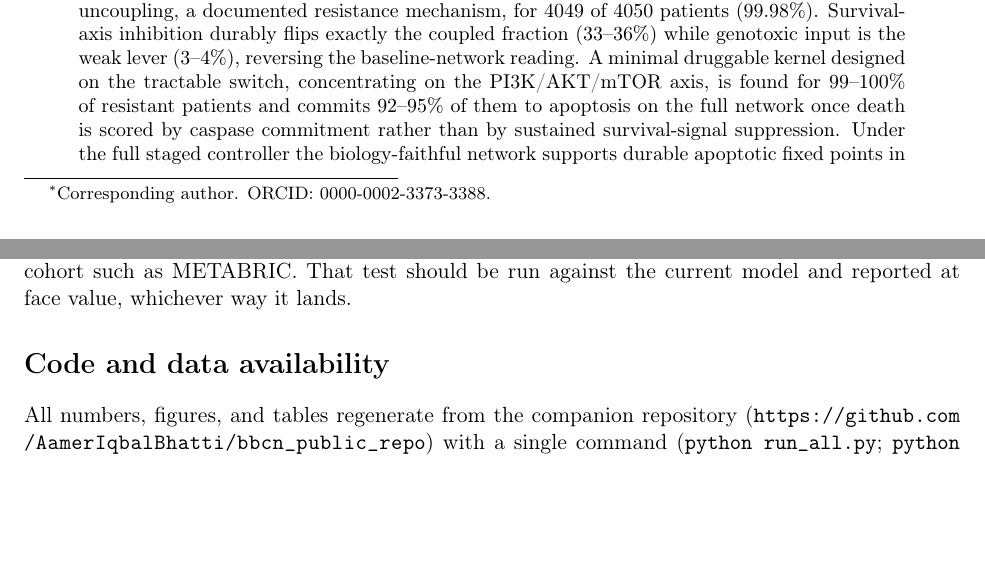
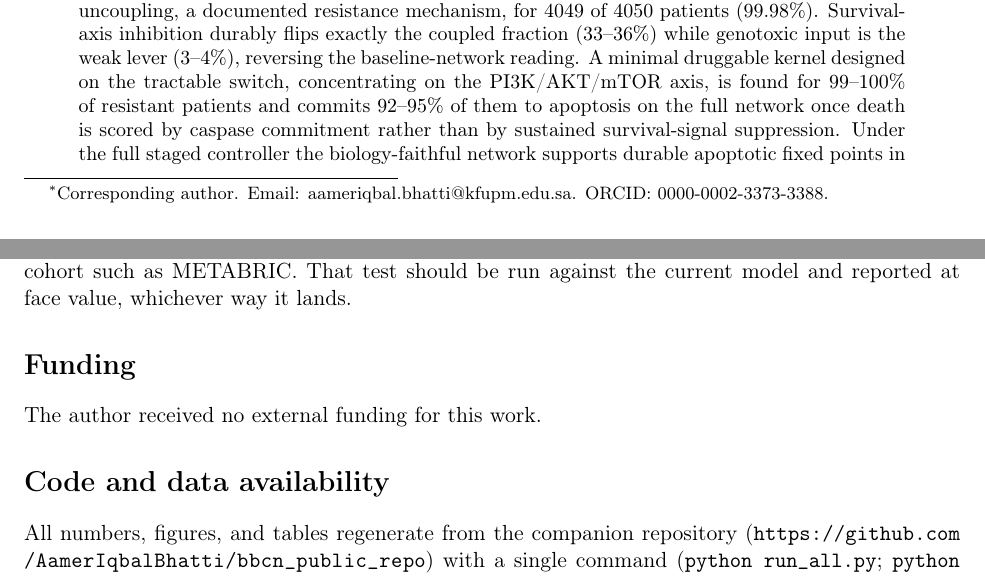
Before and after one commit to AamerIqbalBhatti/bbcn_public_repo, a LaTeX paper (paper3v2/BBCN_paper3v2.tex): two parts of pages 1 and 23 of 33 before the commit and two parts of pages 1 and 23 of 34 after it, joined at a grey line, cut so that both start at the same text, the shorter picture padded with empty space. Compiled offline with pdfLaTeX.

Commit message:
Add files via upload

```diff
--- a/paper3v2/BBCN_paper3v2.tex
+++ b/paper3v2/BBCN_paper3v2.tex
@@ -30,7 +30,7 @@
 \renewcommand{\authornote}[1]{}
 
 \title{\textbf{The Boolean Breast-Cancer Network (BBCN): durable, controllable apoptosis from faithful feedback and multi-timescale control}}
-\author[1]{Aamer Iqbal Bhatti\thanks{Corresponding author. ORCID: 0000-0002-3373-3388.}}
+\author[1]{Aamer Iqbal Bhatti\thanks{Corresponding author. Email: \href{mailto:aameriqbal.bhatti@kfupm.edu.sa}{aameriqbal.bhatti@kfupm.edu.sa}. ORCID: 0000-0002-3373-3388.}}
 \affil[1]{Department of Control and Instrumentation Engineering, King Fahd University of Petroleum and Minerals, Dhahran, Saudi Arabia}
 \date{June 2026}
 
@@ -387,6 +387,9 @@ The validated outputs are a coherent patient stratification and a robust PI3K/AK
 
 \new{The step that would most raise the translational ceiling is a durability-matched validation: because durability corresponds to relapse-avoidance, the direct external test is whether AKT--FOXO3a coupling status, read from expression, stratifies relapse-free or overall survival in a long-follow-up cohort such as METABRIC. That test should be run against the current model and reported at face value, whichever way it lands.}
 
+\section*{Funding}
+The author received no external funding for this work.
+
 \section*{Code and data availability}
 All numbers, figures, and tables regenerate from the companion repository
 (\url{https://github.com/AamerIqbalBhatti/bbcn_public_repo}) with a single command (\texttt{python run\_all.py}; \texttt{python run\_all.py -{}-quick} for a fast check), which auto-detects the cohorts present. Cohort inputs: TCGA-BRCA is open access and its binarised inputs are shipped with the code, so the pipeline runs out of the box on that cohort. METABRIC is available under controlled access through the European Genome-phenome Archive (processed data via cBioPortal under its data-use terms), and I-SPY2 expression is available from Gene Expression Omnibus series GSE194040; to comply with those terms the patient-level matrices for these two cohorts are not redistributed, but the deterministic binarisation procedure is specified in Section~\ref{sec:cohorts}, so a user with the primary data regenerates the inputs and reproduces every result. One-click reproduction of the shipped-cohort figures is also provided via Google Colab and Binder.
```
